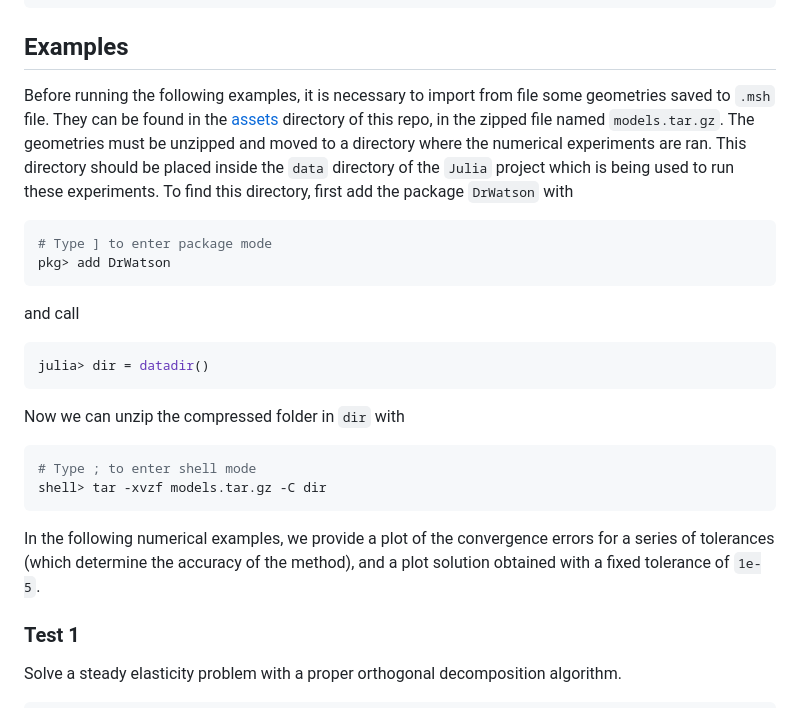
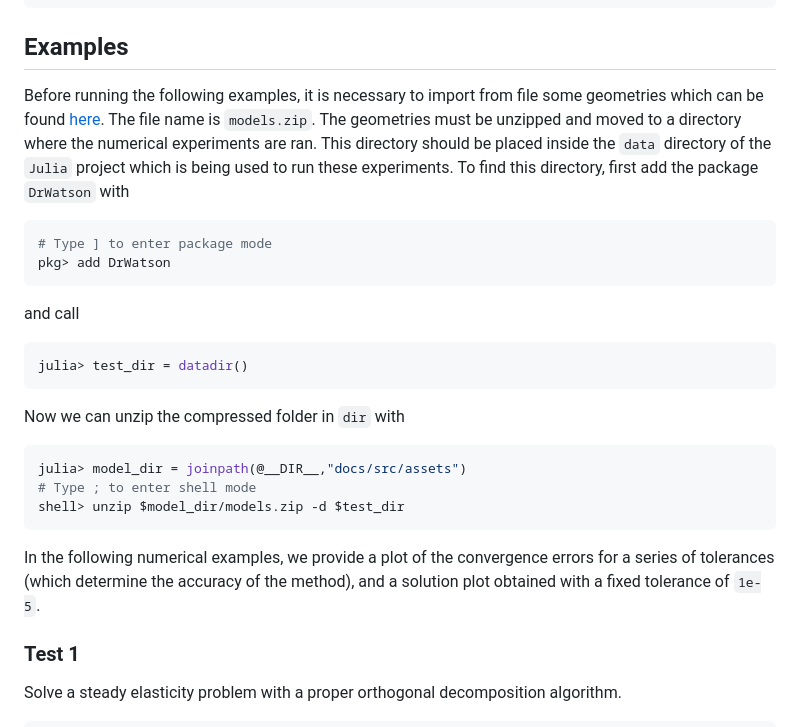
Before and after one commit to nichomueller/ROManifolds.jl, a Markdown page: README.md, the part around the change printed below. Drawn GitHub-style.

````diff
--- a/README.md
+++ b/README.md
@@ -19,7 +19,7 @@ pkg> add ROManifolds
 
 ## Examples
 
-Before running the following examples, it is necessary to import from file some geometries saved to `.msh` file. They can be found in the [assets](https://nichomueller.github.io/ROManifolds.jl/docs/assets) directory of this repo, in the zipped file named `models.tar.gz`. The geometries must be unzipped and moved to a directory where the numerical experiments are ran. This directory should be placed inside the `data` directory of the `Julia` project which is being used to run these experiments. To find this directory, first add the package `DrWatson` with
+Before running the following examples, it is necessary to import from file some geometries which can be found [here](https://nichomueller.github.io/ROManifolds.jl/docs/assets). The file name is `models.zip`. The geometries must be unzipped and moved to a directory where the numerical experiments are ran. This directory should be placed inside the `data` directory of the `Julia` project which is being used to run these experiments. To find this directory, first add the package `DrWatson` with
 
 ```julia
 # Type ] to enter package mode
@@ -29,17 +29,18 @@ pkg> add DrWatson
 and call
 
 ```julia
-julia> dir = datadir()
+julia> test_dir = datadir()
 ```
 
 Now we can unzip the compressed folder in `dir` with
 
 ```julia
+julia> model_dir = joinpath(@__DIR__,"docs/src/assets")
 # Type ; to enter shell mode
-shell> tar -xvzf models.tar.gz -C dir
+shell> unzip $model_dir/models.zip -d $test_dir
 ```
 
-In the following numerical examples, we provide a plot of the convergence errors for a series of tolerances (which determine the accuracy of the method), and a plot solution obtained with a fixed tolerance of `1e-5`.
+In the following numerical examples, we provide a plot of the convergence errors for a series of tolerances (which determine the accuracy of the method), and a solution plot obtained with a fixed tolerance of `1e-5`.
 
 ### Test 1
 
````
Also changed, not shown: other parts of README.md (+5 -5 lines).
